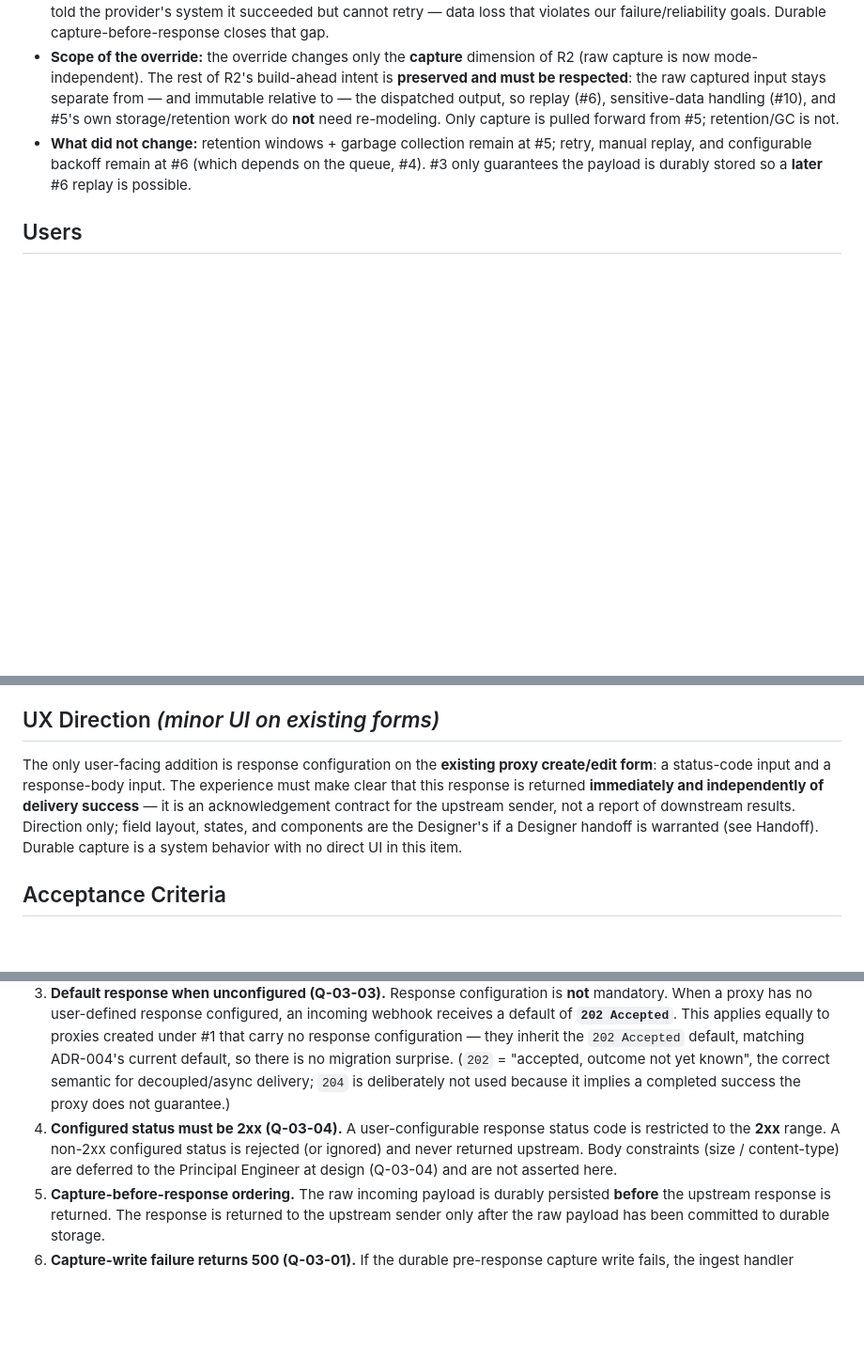
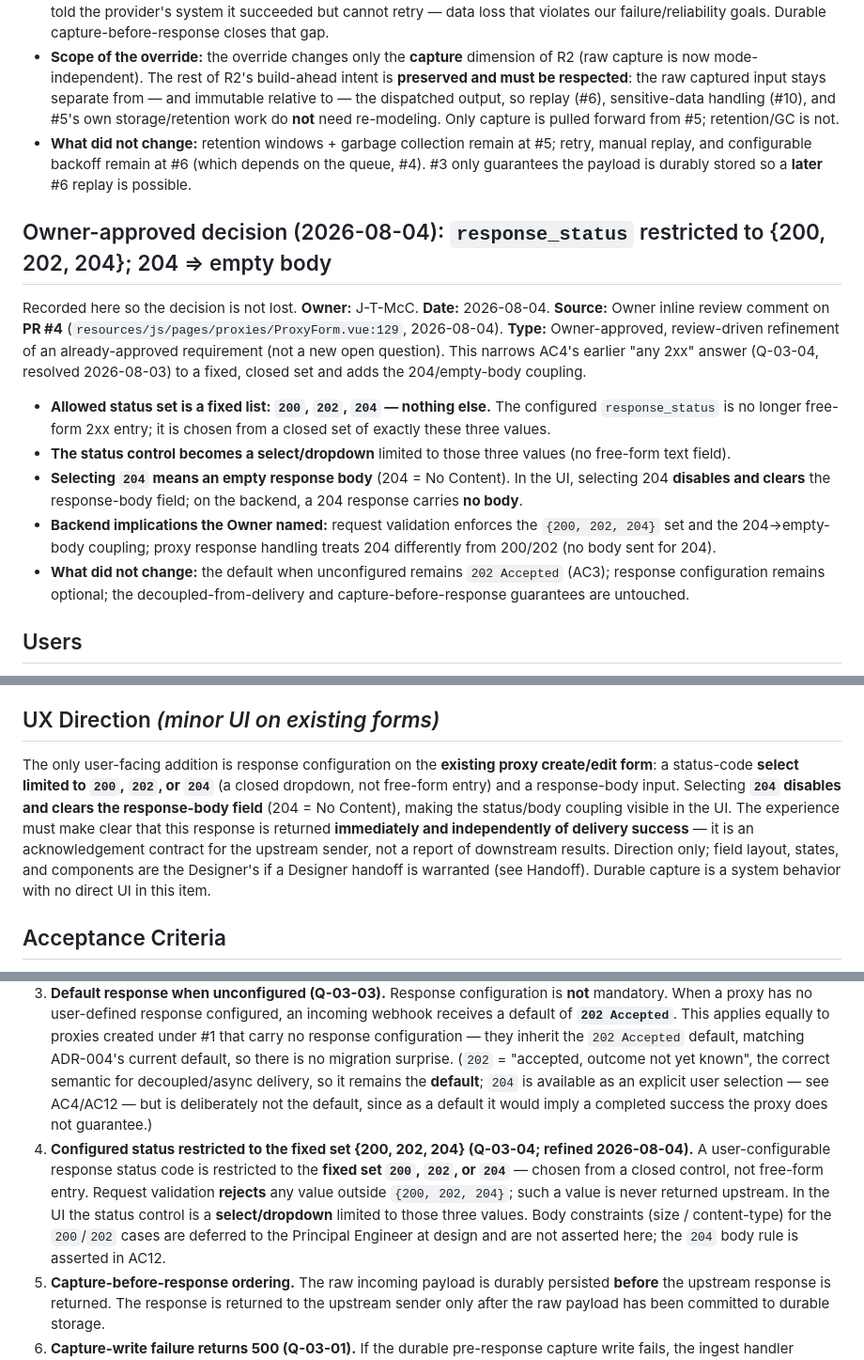
Before and after one commit to J-T-McC/webhook-proxy-service, a Markdown page: docs/product/prd-03-decoupled-upstream-response.md, 3 parts joined by grey strips. Shown at 94% size. Rendered like a GitHub page; blank space fills up the shorter version.

```diff
--- a/docs/product/prd-03-decoupled-upstream-response.md
+++ b/docs/product/prd-03-decoupled-upstream-response.md
@@ -85,6 +87,29 @@ refinement of roadmap item #3.
   queue, #4). #3 only guarantees the payload is durably stored so a **later** #6
   replay is possible.
 
+## Owner-approved decision (2026-08-04): `response_status` restricted to {200, 202, 204}; 204 ⇒ empty body
+Recorded here so the decision is not lost. **Owner:** J-T-McC. **Date:**
+2026-08-04. **Source:** Owner inline review comment on **PR #4**
+(`resources/js/pages/proxies/ProxyForm.vue:129`, 2026-08-04). **Type:**
+Owner-approved, review-driven refinement of an already-approved requirement (not a
+new open question). This narrows AC4's earlier "any 2xx" answer (Q-03-04, resolved
+2026-08-03) to a fixed, closed set and adds the 204/empty-body coupling.
+
+- **Allowed status set is a fixed list: `200`, `202`, `204` — nothing else.** The
+  configured `response_status` is no longer free-form 2xx entry; it is chosen from
+  a closed set of exactly these three values.
+- **The status control becomes a select/dropdown** limited to those three values
+  (no free-form text field).
+- **Selecting `204` means an empty response body** (204 = No Content). In the UI,
+  selecting 204 **disables and clears** the response-body field; on the backend, a
+  204 response carries **no body**.
+- **Backend implications the Owner named:** request validation enforces the
+  `{200, 202, 204}` set and the 204→empty-body coupling; proxy response handling
+  treats 204 differently from 200/202 (no body sent for 204).
+- **What did not change:** the default when unconfigured remains `202 Accepted`
+  (AC3); response configuration remains optional; the decoupled-from-delivery and
+  capture-before-response guarantees are untouched.
+
 ## Users
 - **Team member** — configures a proxy's upstream response (status + body) and
   benefits from durable capture of every incoming webhook.
@@ -107,11 +132,14 @@ refinement of roadmap item #3.
 
 ## UX Direction *(minor UI on existing forms)*
 The only user-facing addition is response configuration on the **existing proxy
-create/edit form**: a status-code input and a response-body input. The experience
-must make clear that this response is returned **immediately and independently of
-delivery success** — it is an acknowledgement contract for the upstream sender,
-not a report of downstream results. Direction only; field layout, states, and
-components are the Designer's if a Designer handoff is warranted (see Handoff).
+create/edit form**: a status-code **select limited to `200`, `202`, or `204`** (a
+closed dropdown, not free-form entry) and a response-body input. Selecting **`204`
+disables and clears the response-body field** (204 = No Content), making the
+status/body coupling visible in the UI. The experience must make clear that this
+response is returned **immediately and independently of delivery success** — it is
+an acknowledgement contract for the upstream sender, not a report of downstream
+results. Direction only; field layout, states, and components are the Designer's
+if a Designer handoff is warranted (see Handoff).
 Durable capture is a system behavior with no direct UI in this item.
 
 ## Acceptance Criteria
@@ -130,13 +158,19 @@ Durable capture is a system behavior with no direct UI in this item.
    to proxies created under #1 that carry no response configuration — they inherit
    the `202 Accepted` default, matching ADR-004's current default, so there is no
    migration surprise. (`202` = "accepted, outcome not yet known", the correct
-   semantic for decoupled/async delivery; `204` is deliberately not used because it
-   implies a completed success the proxy does not guarantee.)
-4. **Configured status must be 2xx (Q-03-04).** A user-configurable response status
-   code is restricted to the **2xx** range. A non-2xx configured status is rejected
-   (or ignored) and never returned upstream. Body constraints (size / content-type)
-   are deferred to the Principal Engineer at design (Q-03-04) and are not asserted
-   here.
+   semantic for decoupled/async delivery, so it remains the **default**; `204` is
+   available as an explicit user selection — see AC4/AC12 — but is deliberately not
+   the default, since as a default it would imply a completed success the proxy does
+   not guarantee.)
+4. **Configured status restricted to the fixed set {200, 202, 204} (Q-03-04;
+   refined 2026-08-04).** A user-configurable response status code is restricted to
+   the **fixed set `200`, `202`, or `204`** — chosen from a closed control, not
+   free-form entry. Request validation **rejects** any value outside
+   `{200, 202, 204}`; such a value is never returned upstream. In the UI the status
+   control is a **select/dropdown** limited to those three values. Body constraints
+   (size / content-type) for the `200`/`202` cases are deferred to the Principal
+   Engineer at design and are not asserted here; the `204` body rule is asserted in
+   AC12.
 5. **Capture-before-response ordering.** The raw incoming payload is durably
    persisted **before** the upstream response is returned. The response is
    returned to the upstream sender only after the raw payload has been committed to
```
Also changed, not shown: other parts of docs/product/prd-03-decoupled-upstream-response.md (+21 -6 lines), docs/design/design-03-decoupled-upstream-response-show.md (added, +218 -0 lines), docs/reviews/review-03-decoupled-upstream-response.md (added, +130 -0 lines).
